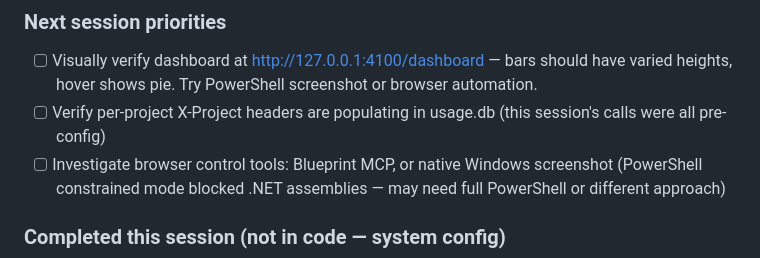
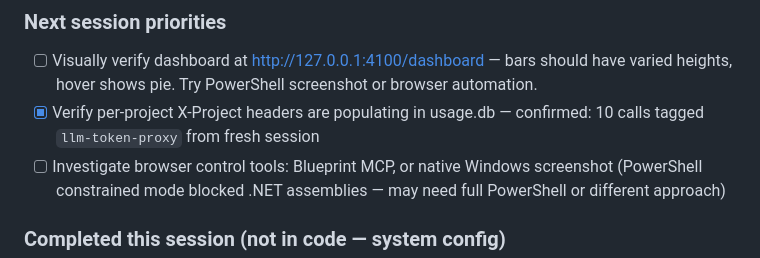
Before and after one commit to grobomo/llm-token-proxy, a Markdown page: TODO.md, the part around the change. Rendered like a GitHub page.

Commit message:
docs: X-Project headers confirmed working — 10 calls tagged from fresh session
Co-Authored-By: Claude Opus 4.7 <noreply@anthropic.com>

```diff
--- a/TODO.md
+++ b/TODO.md
@@ -11,7 +11,7 @@ Daily cron/timers: spike-detect (30min), daily-report (23:47), onedrive-sync (23
 
 ### Next session priorities
 - [ ] Visually verify dashboard at http://127.0.0.1:4100/dashboard — bars should have varied heights, hover shows pie. Try PowerShell screenshot or browser automation.
-- [ ] Verify per-project X-Project headers are populating in usage.db (this session's calls were all pre-config)
+- [x] Verify per-project X-Project headers are populating in usage.db — confirmed: 10 calls tagged `llm-token-proxy` from fresh session
 - [ ] Investigate browser control tools: Blueprint MCP, or native Windows screenshot (PowerShell constrained mode blocked .NET assemblies — may need full PowerShell or different approach)
 
 ### Completed this session (not in code — system config)
```
